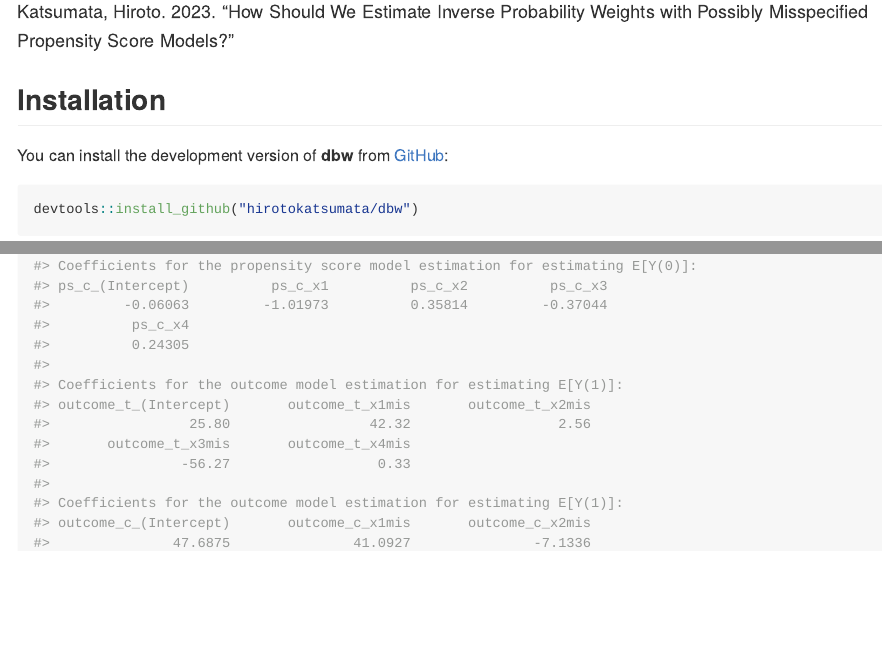
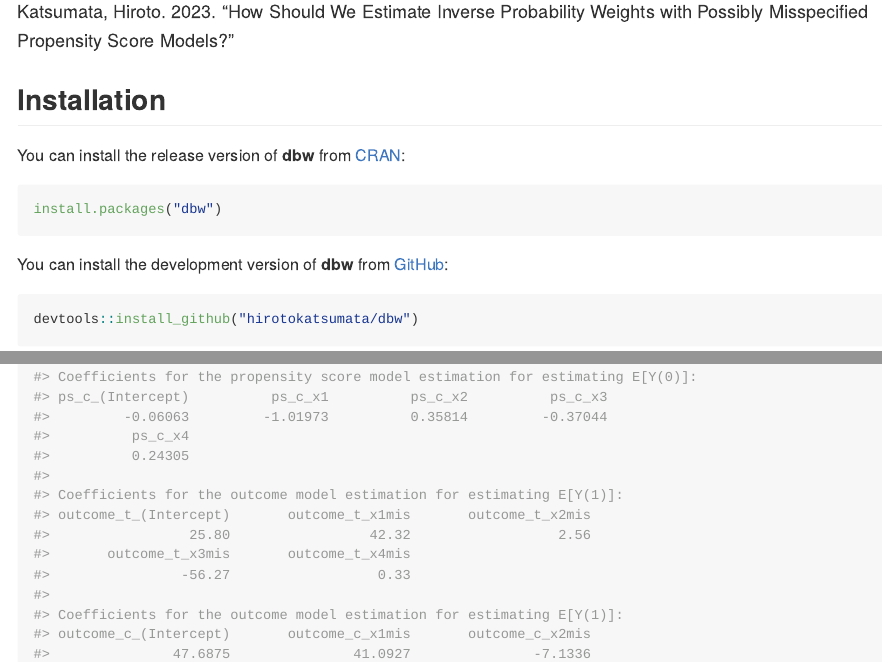
Before and after one commit to hirotokatsumata/dbw, an R Markdown document (README.Rmd): the page in a window 1100 px wide, from 530 px down, and a second part further down, joined at a grey line. The pictures show the output file README.md that the author committed with the source, drawn offline in the style of GitHub.

Commit message:
Prepare for release in CRAN

````diff
--- a/README.Rmd
+++ b/README.Rmd
@@ -31,6 +31,10 @@ Katsumata, Hiroto. 2023. "How Should We Estimate Inverse Probability Weights wit
 </font>
 
 ## Installation
+You can install the release version of **dbw** from [CRAN](https://CRAN.R-project.org/dbw):
+``` r
+install.packages("dbw")
+```
 
 You can install the development version of **dbw** from [GitHub](https://github.com/hirotokatsumata/dbw):
 ``` r
````
Also changed, not shown: R/dbw_y.R (+0 -2 lines), README.md, 1 other file.
